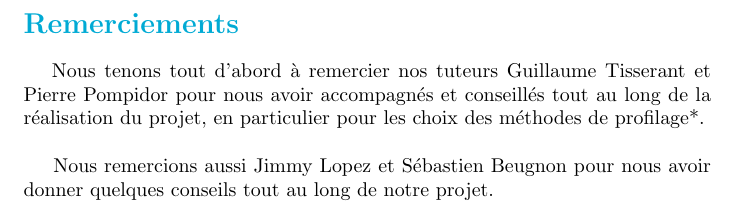
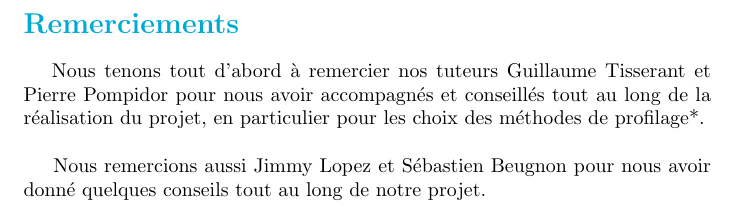
Before and after one commit to Gouga34/TERM1_Poker, a LaTeX document (Rapport/Rapport-Latex/Rapport.tex): part of page 3 of 62, cut so that both start at the same text. Compiled offline with pdfLaTeX.

Commit message:
Finalisation rapport

```diff
--- a/Rapport/Rapport-Latex/Rapport.tex
+++ b/Rapport/Rapport-Latex/Rapport.tex
@@ -50,7 +50,7 @@
 \section*{Remerciements}
 \hspace{0.5cm}Nous tenons tout d'abord à remercier nos tuteurs Guillaume Tisserant et Pierre Pompidor pour nous avoir accompagnés et conseillés tout au long de la réalisation du projet, en particulier pour les choix des méthodes de profilage*.\\
 
-Nous remercions aussi  Jimmy Lopez et Sébastien Beugnon pour nous avoir donner quelques conseils tout au long de notre projet.
+Nous remercions aussi  Jimmy Lopez et Sébastien Beugnon pour nous avoir donné quelques conseils tout au long de notre projet.
 
 
 
```
Also changed, not shown: Rapport/Rapport-Latex/Rapport.pdf, 2 other files.
